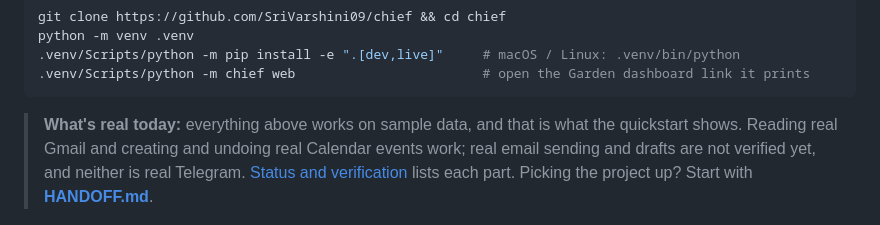
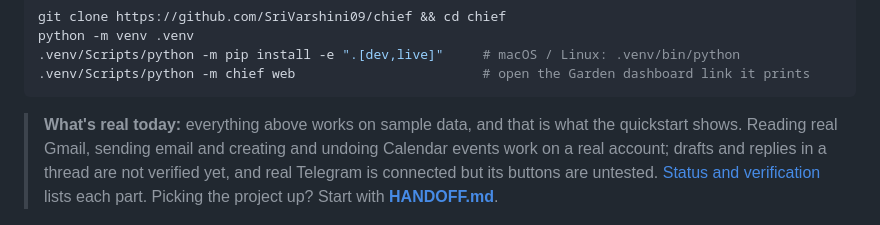
Before and after one commit to SriVarshini09/chief, a Markdown page: README.md, the part around one of its changes. GitHub-like rendering.

````diff
--- a/README.md
+++ b/README.md
@@ -22,8 +22,8 @@ python -m venv .venv
 .venv/Scripts/python -m chief web                        # open the Garden dashboard link it prints
 ```
 
-> **What's real today:** everything above works on sample data, and that is what the quickstart shows. Reading real Gmail and creating and undoing real Calendar events work; real email sending and drafts are
-> not verified yet, and neither is real Telegram. [Status and verification](#status-and-verification) lists each
+> **What's real today:** everything above works on sample data, and that is what the quickstart shows. Reading real Gmail, sending email and creating and undoing Calendar events work on a real account; drafts and replies in a thread are
+> not verified yet, and real Telegram is connected but its buttons are untested. [Status and verification](#status-and-verification) lists each
 > part. Picking the project up? Start with **[HANDOFF.md](HANDOFF.md)**.
 
 ![Chief architecture](docs/chief-architecture-preview.png)
````
Also changed, not shown: other parts of README.md (+4 -4 lines), HANDOFF.md (+2 -2 lines), docs/telegram-setup.md (+1 -1 lines), docs/dashboard.jpg, 10 other files.
